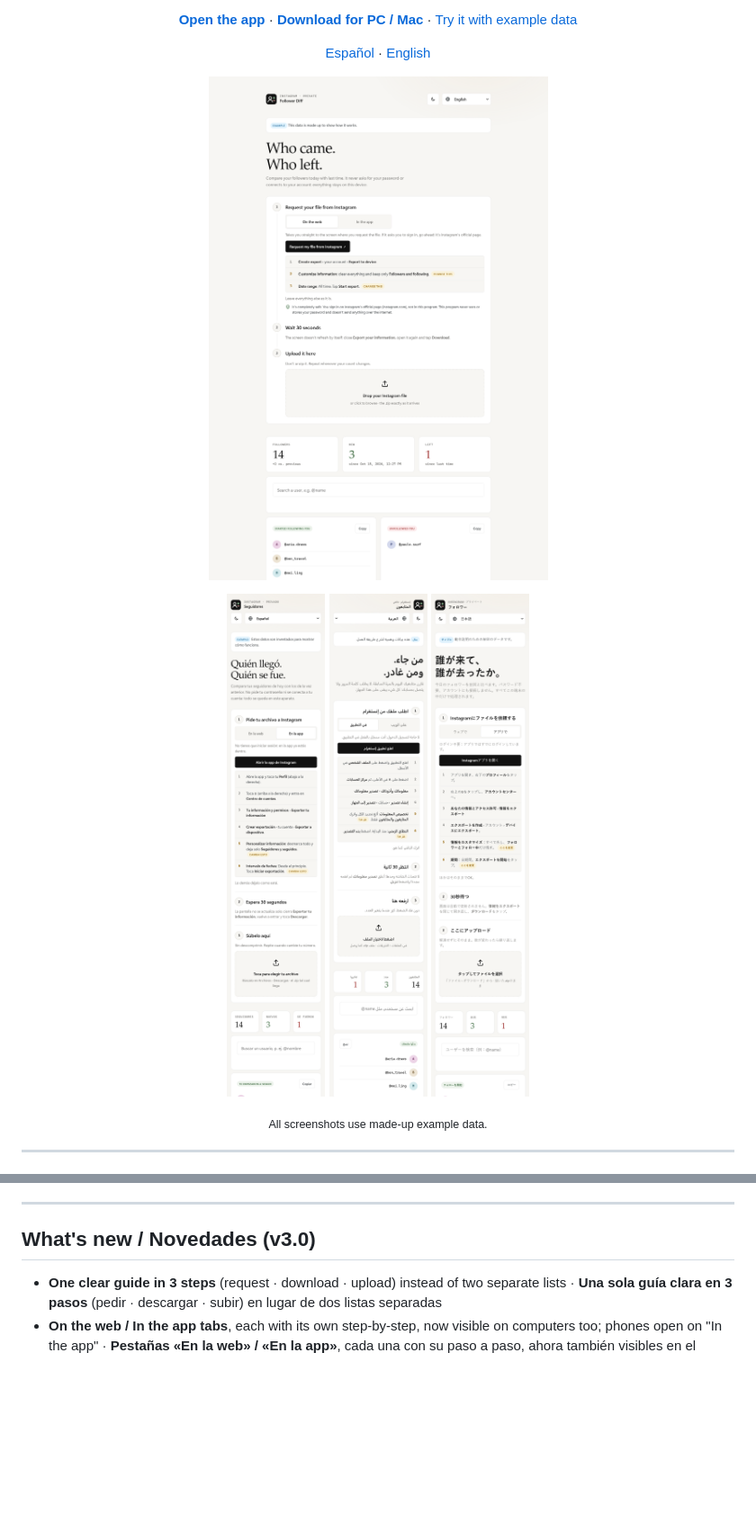
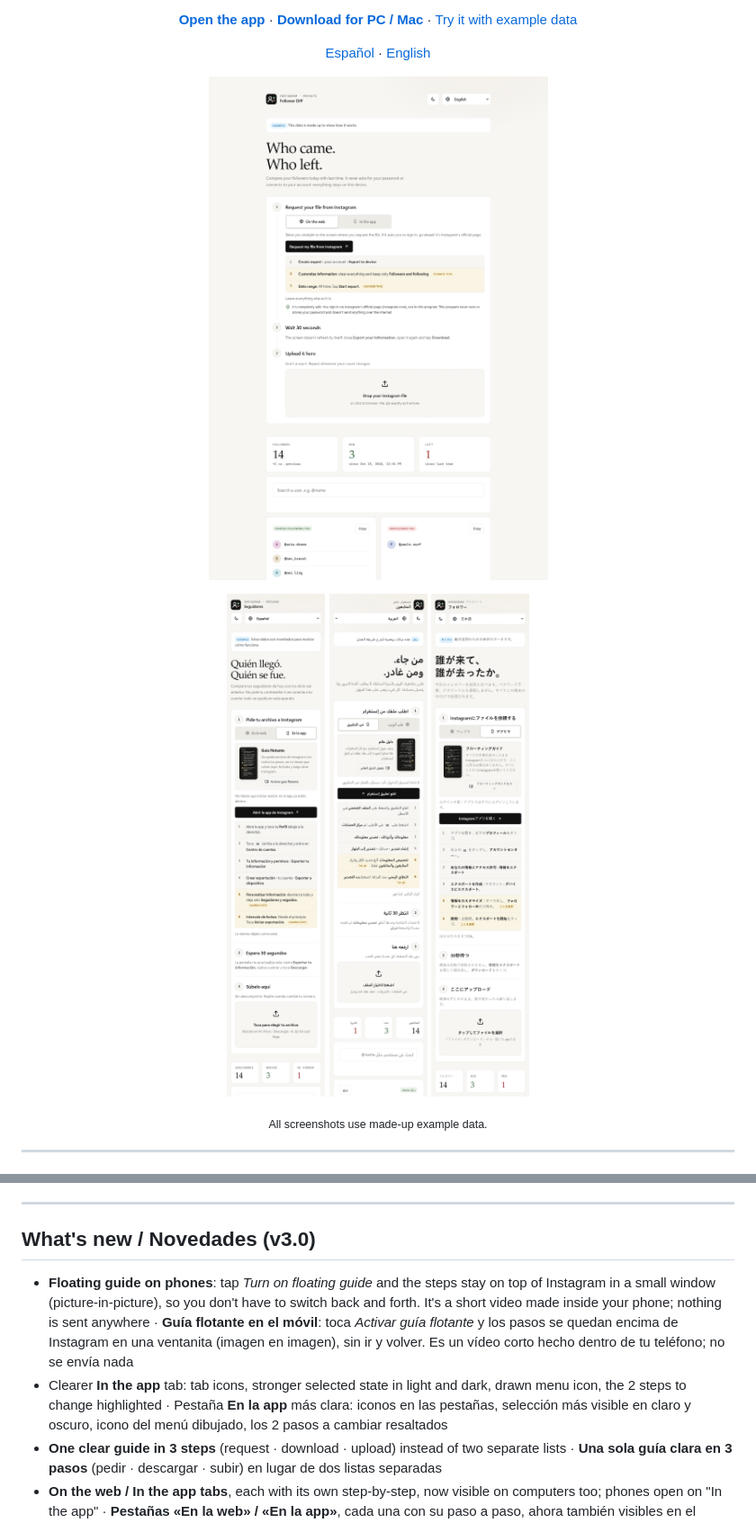
Before and after one commit to SamuTecYT/follower-diff, a Markdown page: README.md, 2 parts joined by grey strips. Shown at 90% size. Rendered like a GitHub page; pictures changed too: screenshots/desktop-en.png, screenshots/mobile-ar.png, screenshots/mobile-es.png; blank space fills up the shorter version.

```diff
--- a/README.md
+++ b/README.md
@@ -150,6 +150,8 @@ English, Español, Português, Français, Deutsch, Italiano, Русский, Tü
 ---
 
 ## What's new / Novedades (v3.0)
+- **Floating guide on phones**: tap *Turn on floating guide* and the steps stay on top of Instagram in a small window (picture-in-picture), so you don't have to switch back and forth. It's a short video made inside your phone; nothing is sent anywhere · **Guía flotante en el móvil**: toca *Activar guía flotante* y los pasos se quedan encima de Instagram en una ventanita (imagen en imagen), sin ir y volver. Es un vídeo corto hecho dentro de tu teléfono; no se envía nada
+- Clearer **In the app** tab: tab icons, stronger selected state in light and dark, drawn menu icon, the 2 steps to change highlighted · Pestaña **En la app** más clara: iconos en las pestañas, selección más visible en claro y oscuro, icono del menú dibujado, los 2 pasos a cambiar resaltados
 - **One clear guide in 3 steps** (request · download · upload) instead of two separate lists · **Una sola guía clara en 3 pasos** (pedir · descargar · subir) en lugar de dos listas separadas
 - **On the web / In the app tabs**, each with its own step-by-step, now visible on computers too; phones open on "In the app" · **Pestañas «En la web» / «En la app»**, cada una con su paso a paso, ahora también visibles en el ordenador; en el móvil se abre en «En la app»
 - The 2 settings you must change are marked **Change this** · Las 2 opciones que hay que cambiar llevan la marca **Cambia esto**
```
Also changed, not shown: 2 other files.
